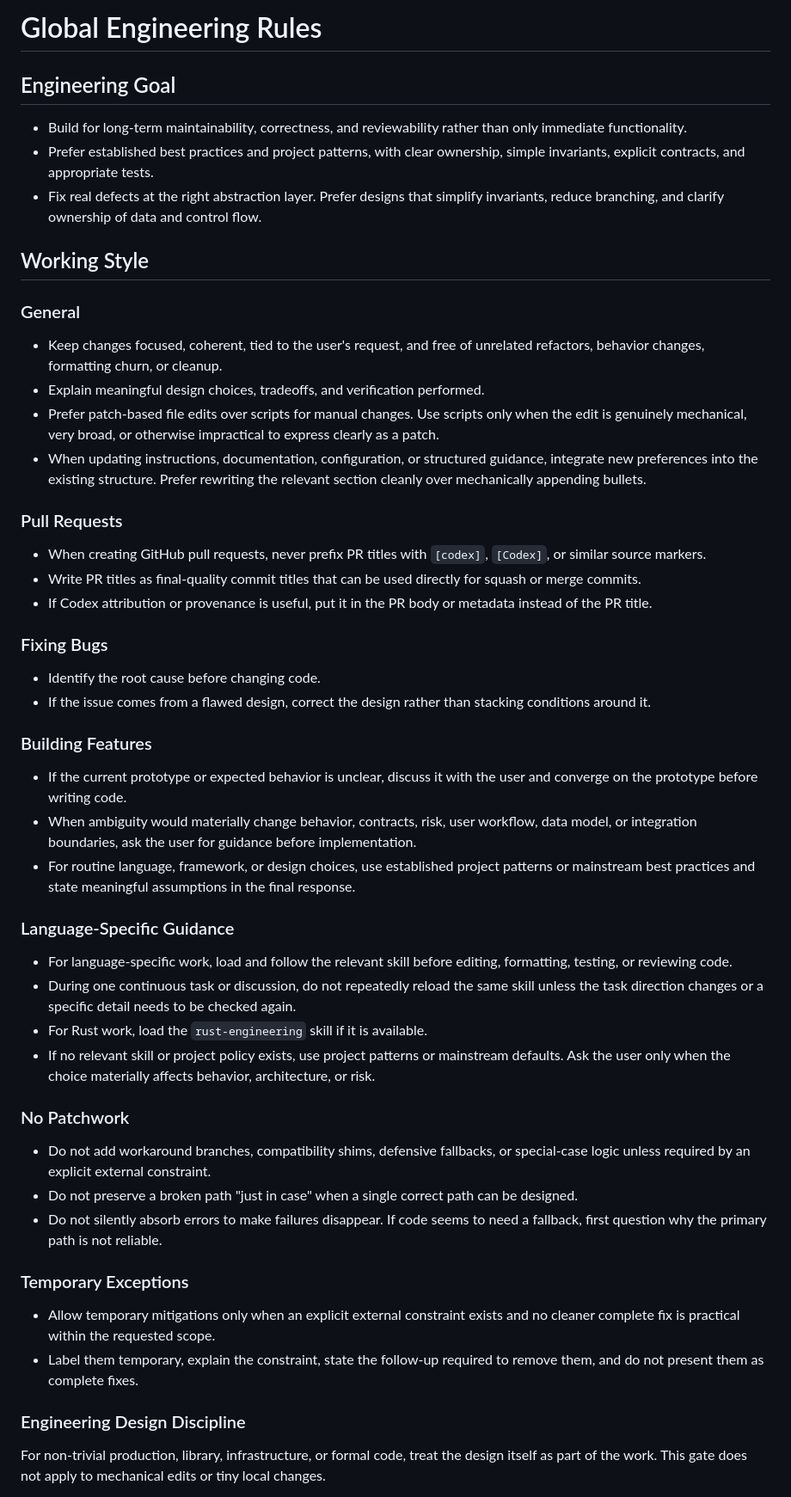
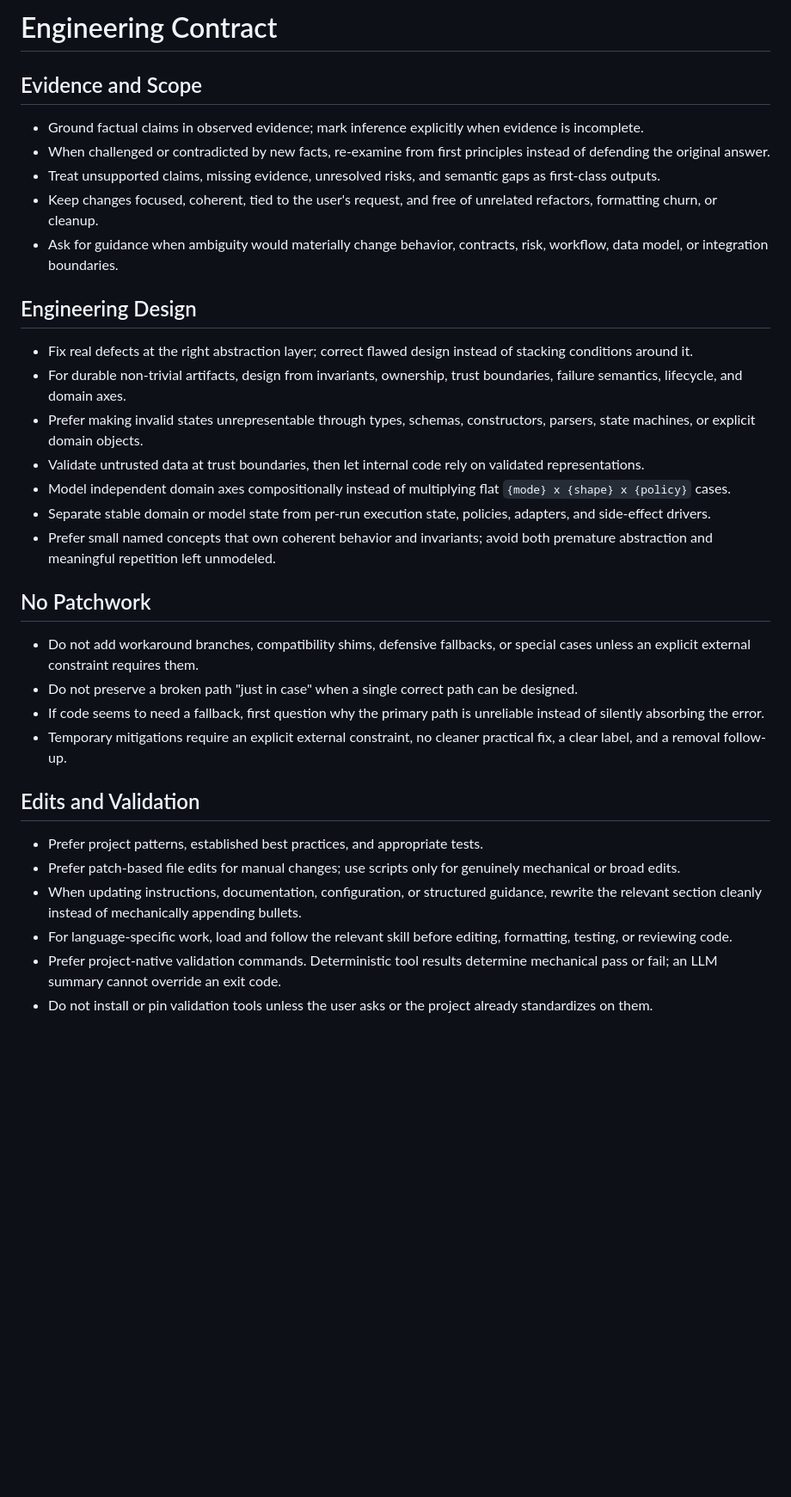
Before and after one commit to wangl-cc/dotfiles, a Markdown page: home/dot_codex/AGENTS.md, the part around one of its changes. Shown at 86% size. GitHub-like rendering; blank space fills up the shorter version.

Commit message:
codex: tighten codex agent contract

```diff
--- a/home/dot_codex/AGENTS.md
+++ b/home/dot_codex/AGENTS.md
@@ -1,56 +1,36 @@
-# Global Engineering Rules
+# Engineering Contract
 
-## Engineering Goal
+## Evidence and Scope
 
-- Build for long-term maintainability, correctness, and reviewability rather than only immediate functionality.
-- Prefer established best practices and project patterns, with clear ownership, simple invariants, explicit contracts, and appropriate tests.
-- Fix real defects at the right abstraction layer. Prefer designs that simplify invariants, reduce branching, and clarify ownership of data and control flow.
+- Ground factual claims in observed evidence; mark inference explicitly when evidence is incomplete.
+- When challenged or contradicted by new facts, re-examine from first principles instead of defending the original answer.
+- Treat unsupported claims, missing evidence, unresolved risks, and semantic gaps as first-class outputs.
+- Keep changes focused, coherent, tied to the user's request, and free of unrelated refactors, formatting churn, or cleanup.
+- Ask for guidance when ambiguity would materially change behavior, contracts, risk, workflow, data model, or integration boundaries.
 
-## Working Style
+## Engineering Design
 
-### General
+- Fix real defects at the right abstraction layer; correct flawed design instead of stacking conditions around it.
+- For durable non-trivial artifacts, design from invariants, ownership, trust boundaries, failure semantics, lifecycle, and domain axes.
+- Prefer making invalid states unrepresentable through types, schemas, constructors, parsers, state machines, or explicit domain objects.
+- Validate untrusted data at trust boundaries, then let internal code rely on validated representations.
+- Model independent domain axes compositionally instead of multiplying flat `{mode} x {shape} x {policy}` cases.
+- Separate stable domain or model state from per-run execution state, policies, adapters, and side-effect drivers.
+- Prefer small named concepts that own coherent behavior and invariants; avoid both premature abstraction and meaningful repetition left unmodeled.
 
-- Keep changes focused, coherent, tied to the user's request, and free of unrelated refactors, behavior changes, formatting churn, or cleanup.
-- Explain meaningful design choices, tradeoffs, and verification performed.
-- Prefer patch-based file edits over scripts for manual changes. Use scripts only when the edit is genuinely mechanical, very broad, or otherwise impractical to express clearly as a patch.
-- When updating instructions, documentation, configuration, or structured guidance, integrate new preferences into the existing structure. Prefer rewriting the relevant section cleanly over mechanically appending bullets.
+## No Patchwork
 
-### Pull Requests
+- Do not add workaround branches, compatibility shims, defensive fallbacks, or special cases unless an explicit external constraint requires them.
+- Do not preserve a broken path "just in case" when a single correct path can be designed.
+- If code seems to need a fallback, first question why the primary path is unreliable instead of silently absorbing the error.
+- Temporary mitigations require an explicit external constraint, no cleaner practical fix, a clear label, and a removal follow-up.
 
-- When creating GitHub pull requests, never prefix PR titles with `[codex]`, `[Codex]`, or similar source markers.
-- Write PR titles as final-quality commit titles that can be used directly for squash or merge commits.
-- If Codex attribution or provenance is useful, put it in the PR body or metadata instead of the PR title.
+## Edits and Validation
 
-### Fixing Bugs
+- Prefer project patterns, established best practices, and appropriate tests.
+- Prefer patch-based file edits for manual changes; use scripts only for genuinely mechanical or broad edits.
+- When updating instructions, documentation, configuration, or structured guidance, rewrite the relevant section cleanly instead of mechanically appending bullets.
+- For language-specific work, load and follow the relevant skill before editing, formatting, testing, or reviewing code.
+- Prefer project-native validation commands. Deterministic tool results determine mechanical pass or fail; an LLM summary cannot override an exit code.
+- Do not install or pin validation tools unless the user asks or the project already standardizes on them.
 
-- Identify the root cause before changing code.
-- If the issue comes from a flawed design, correct the design rather than stacking conditions around it.
-
-### Building Features
-
-- If the current prototype or expected behavior is unclear, discuss it with the user and converge on the prototype before writing code.
-- When ambiguity would materially change behavior, contracts, risk, user workflow, data model, or integration boundaries, ask the user for guidance before implementation.
-- For routine language, framework, or design choices, use established project patterns or mainstream best practices and state meaningful assumptions in the final response.
-
-### Language-Specific Guidance
-
-- For language-specific work, load and follow the relevant skill before editing, formatting, testing, or reviewing code.
-- During one continuous task or discussion, do not repeatedly reload the same skill unless the task direction changes or a specific detail needs to be checked again.
-- For Rust work, load the `rust-engineering` skill if it is available.
-- If no relevant skill or project policy exists, use project patterns or mainstream defaults. Ask the user only when the choice materially affects behavior, architecture, or risk.
-
-### No Patchwork
-
-- Do not add workaround branches, compatibility shims, defensive fallbacks, or special-case logic unless required by an explicit external constraint.
-- Do not preserve a broken path "just in case" when a single correct path can be designed.
-- Do not silently absorb errors to make failures disappear. If code seems to need a fallback, first question why the primary path is not reliable.
-
-### Temporary Exceptions
-
-- Allow temporary mitigations only when an explicit external constraint exists and no cleaner complete fix is practical within the requested scope.
-- Label them temporary, explain the constraint, state the follow-up required to remove them, and do not present them as complete fixes.
-
-### Engineering Design Discipline
-
-For non-trivial production, library, infrastructure, or formal code, treat the design itself as part of the work. This gate does not apply to mechanical edits or tiny local changes.
-
```
Also changed, not shown: other parts of home/dot_codex/AGENTS.md (+2 -39 lines).
